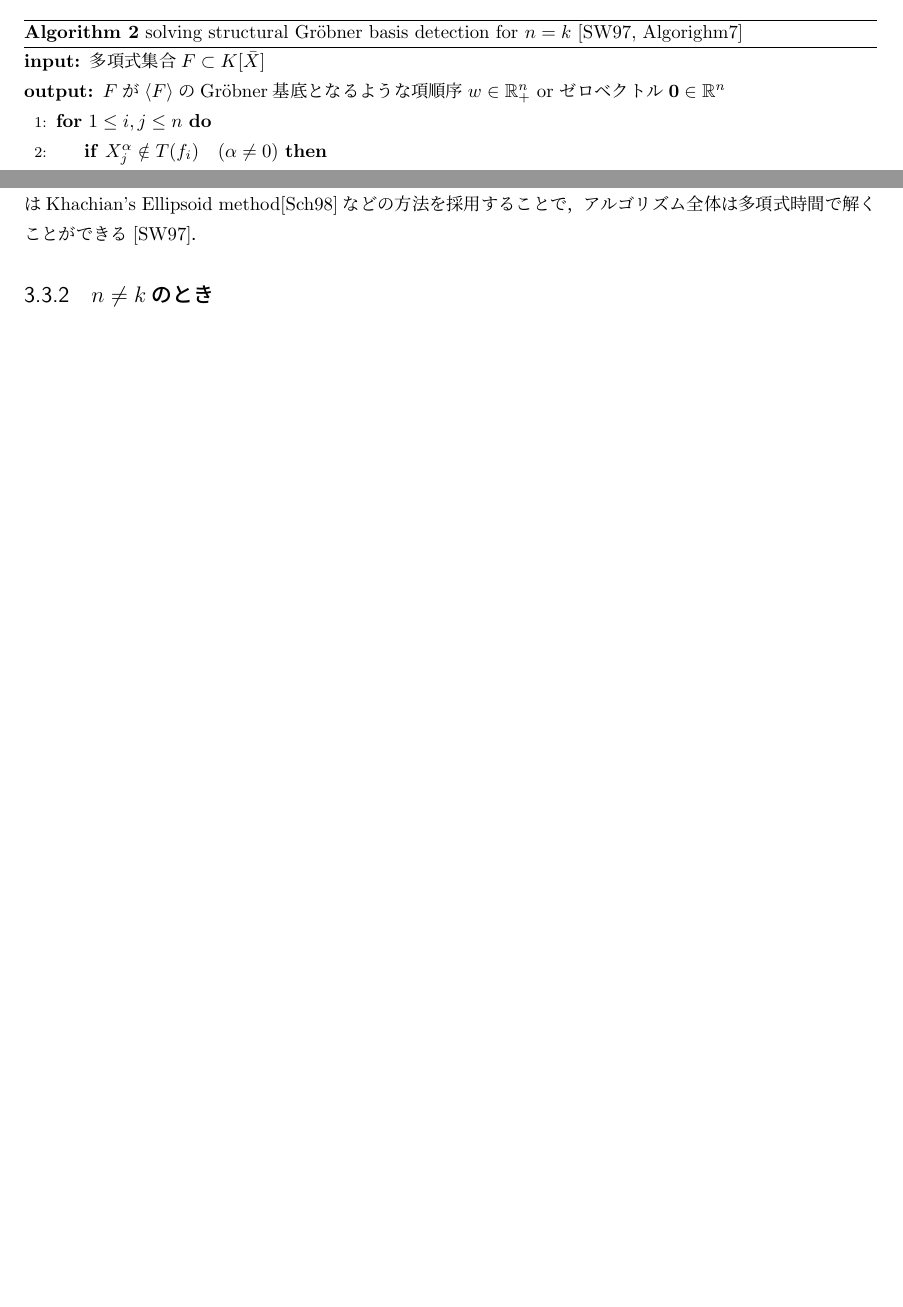
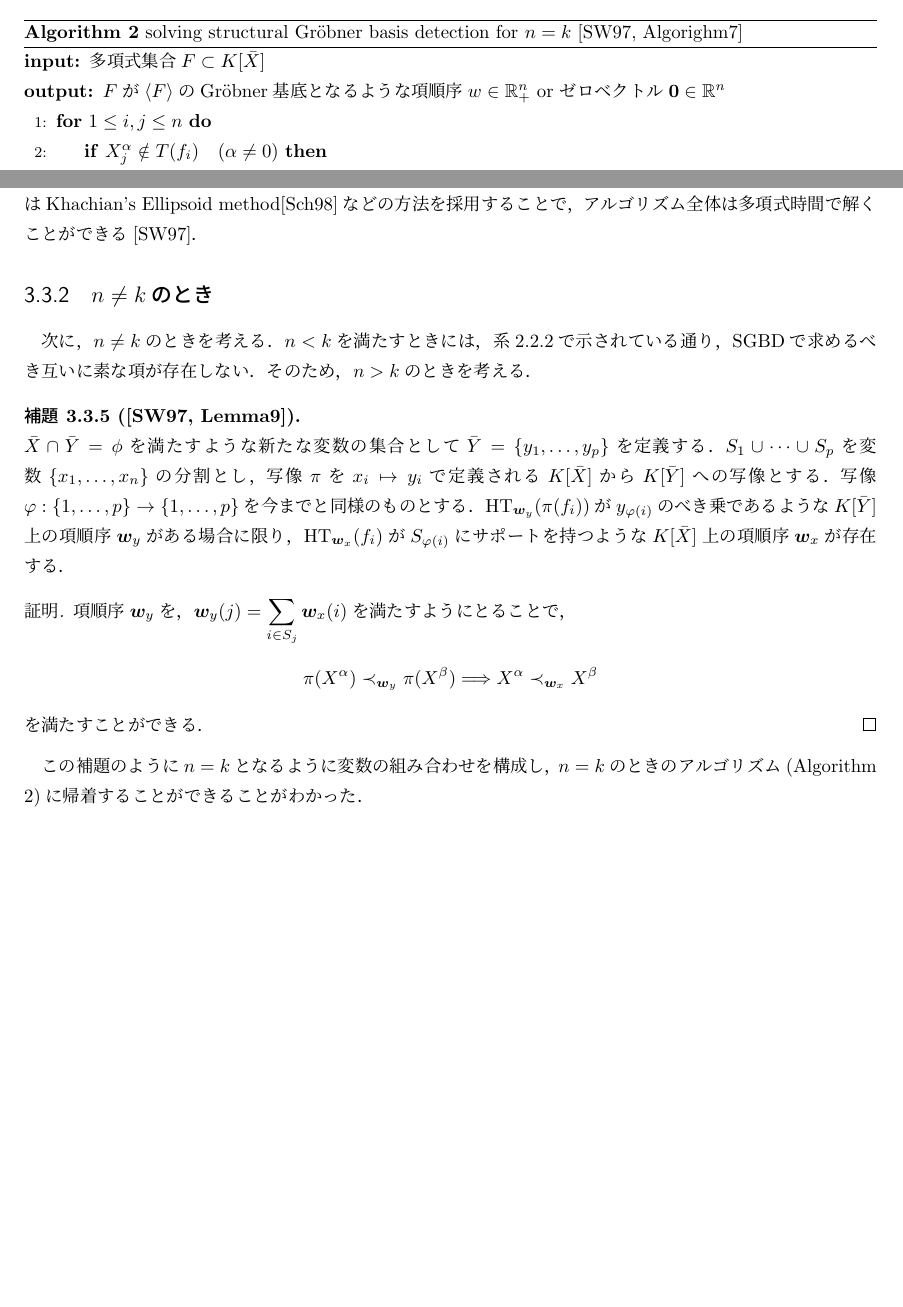
Before and after one commit to ohshimatani/master_thesis, a LaTeX document (main.tex, which reads chapter03_section03.tex): two parts of pages 16 and 17 of 20, joined at a grey line, cut so that both start at the same text, the shorter picture padded with empty space. Compiled offline with pLaTeX and dvipdfmx.

Commit message:
211222_2158

```diff
--- a/chapter03_section03.tex
+++ b/chapter03_section03.tex
@@ -103,3 +103,16 @@ $$X_{\varphi(1)}^{a_{1\varphi(1)}}, \dots, X_{\varphi(n)}^{a_{n\varphi(n)}}$$
 2つ目のステップでは，Hungarian method\cite{plummer1986matching}にて，3つ目のステップではKhachian's Ellipsoid method\cite{schrijver1998theory}などの方法を採用することで，アルゴリズム全体は多項式時間で解くことができる\cite{sturmfels1997structural}．
 
 \subsection{$n \ne k$のとき}
+次に，$n \ne k$のときを考える．$n < k$を満たすときには，系\ref{chapter02:cororally:2}で示されている通り，SGBDで求めるべき互いに素な項が存在しない．そのため，$n > k$のときを考える．
+\begin{lemma}[{\cite[Lemma9]{sturmfels1997structural}}]
+	$\bar{X} \cap \bar{Y} = \phi$を満たすような新たな変数の集合として$\bar{Y} = \{y_1, \dots, y_p\}$を定義する．
+	$S_1 \cup \cdots \cup S_p$を変数$\{ x_1, \dots, x_n \}$の分割とし，写像$\pi$を$x_i \mapsto y_i$で定義される$K[\bar{X}]$から$K[\bar{Y}]$への写像とする．
+写像$\varphi:\{1, \dots, p\} \to \{1, \dots, p\}$を今までと同様のものとする．
+$\mathrm{HT}_{\bm{w}_y}(\pi(f_i))$が$y_{\varphi(i)}$のべき乗であるような$K[\bar{Y}]$上の項順序$\bm{w}_y$がある場合に限り，$\mathrm{HT}_{\bm{w}_x}(f_i)$が$S_{\varphi(i)}$にサポートを持つような$K[\bar{X}]$上の項順序$\bm{w}_x$が存在する．
+\end{lemma}
+\begin{proof}
+	項順序$\bm{w}_y$を，$\displaystyle \bm{w}_y(j) = \sum_{i \in S_j}\bm{w}_x(i)$を満たすようにとることで，
+	$$\pi(X^\alpha) \prec_{\bm{w}_y} \pi(X^\beta) \Longrightarrow X^\alpha \prec_{\bm{w}_x} X^\beta$$
+	を満たすことができる．
+\end{proof}
+この補題のように$n = k$となるように変数の組み合わせを構成し，$n = k$のときのアルゴリズム(Algorithm 2)に帰着することができることがわかった．
```
Also changed, not shown: main.pdf, ref/Sturmfels-Wiegelmann1997_Article_StructuralGröbnerBasisDetectio.pdf (added), chapter03_section03.tex (2 more changed lines), 4 other files.
